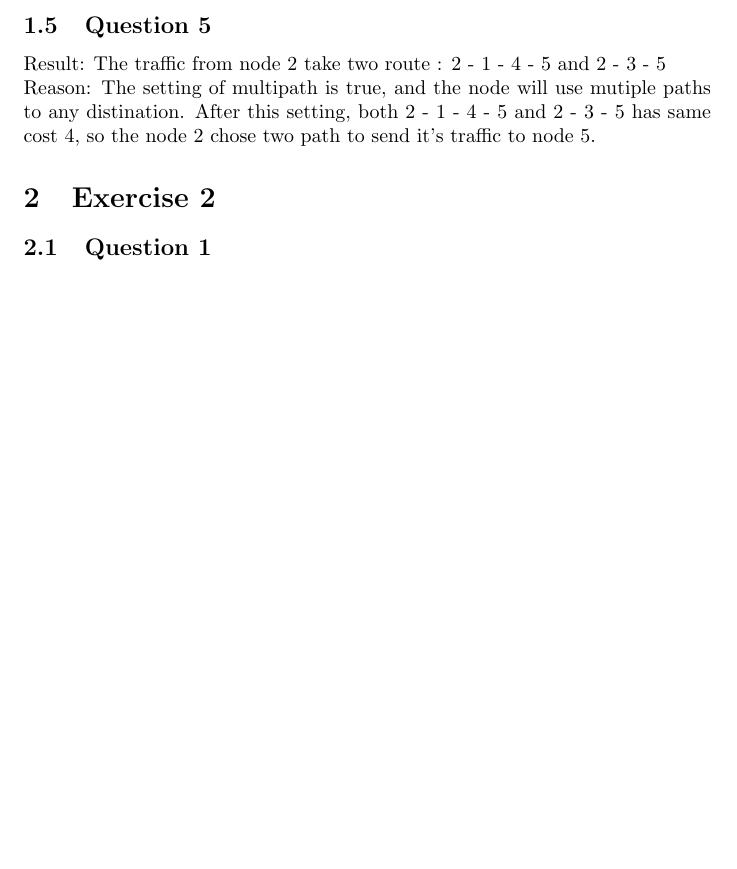
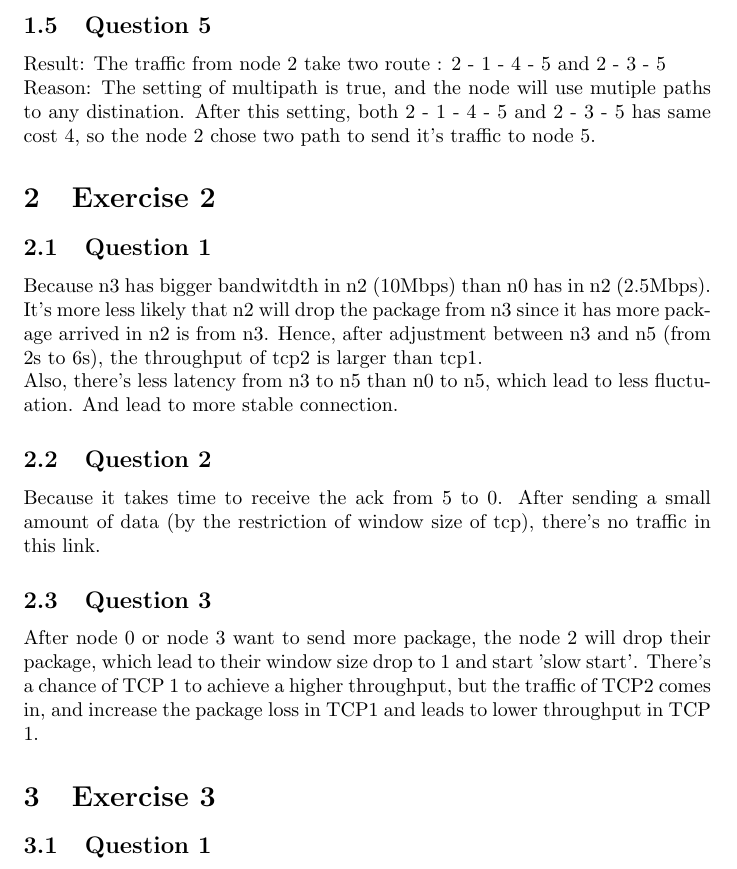
Before and after one commit to tecty/COMP3331, a LaTeX document (lab6/Lab6.tex): part of page 2 of 2, cut so that both start at the same text, the shorter picture padded with empty space. Compiled offline with pdfLaTeX.

Commit message:
exercise 2

```diff
--- a/lab6/Lab5.tex
+++ b/lab6/Lab6.tex
@@ -45,6 +45,20 @@ Reason: The setting of multipath is true, and the node will use mutiple paths to
 
 \subsection{Question 1}
 
+Because n3 has bigger bandwitdth in n2 (10Mbps) than n0 has in n2 (2.5Mbps). It's more less likely that n2 will drop the package from n3 since it has more package arrived in n2 is from n3. Hence, after adjustment between n3 and n5 (from 2s to 6s), the throughput of tcp2 is larger than tcp1. \\
+Also, there's less latency from n3 to n5 than n0 to n5, which lead to less fluctuation. And lead to more stable connection.
+
+\subsection{Question 2}
+
+Because it takes time to receive the ack from 5 to 0. After sending a small amount of data (by the restriction of window size of tcp), there's no traffic in this link.
+
+\subsection{Question 3}
+
+After node 0 or node 3 want to send more package, the node 2 will drop their package, which lead to their window size drop to 1 and start 'slow start'. There's a chance of TCP 1 to achieve a higher throughput, but the traffic of TCP2 comes in, and increase the package loss in TCP1 and leads to lower throughput in TCP 1.
+
+\section{Exercise 3}
+
+\subsection{Question 1}
 
 
 
```
Also changed, not shown: lab6/Lab5.pdf (deleted), lab6/Lab6.pdf (added).
